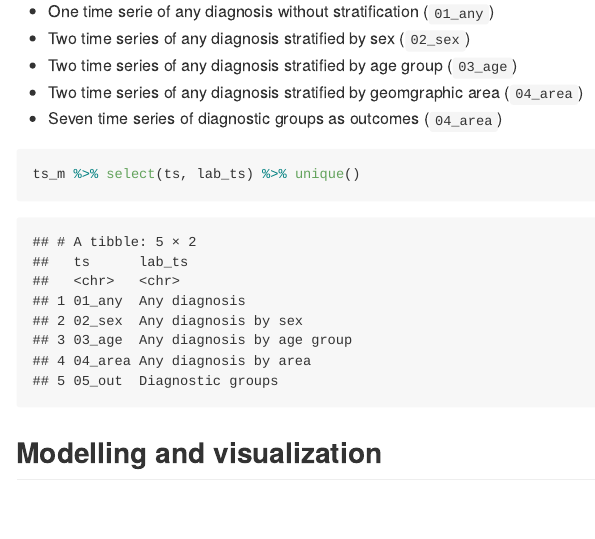
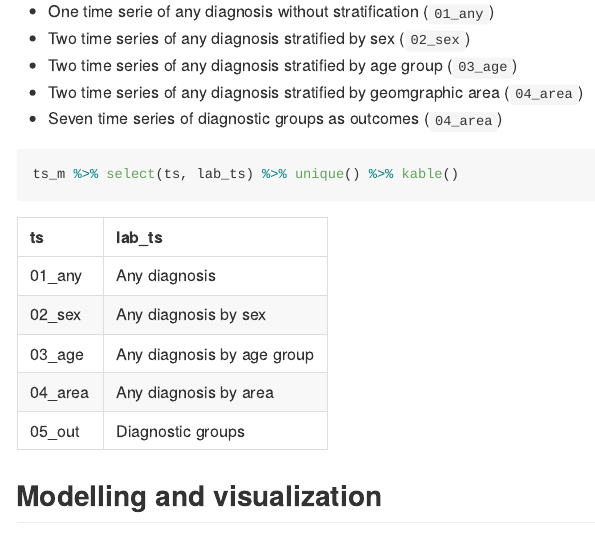
Before and after one commit to INVEST-flagship/covid_psyserv, an R Markdown document (README.Rmd): the page in a window 1100 px wide, from 1250 px down. Rendered offline with R 4.5, knitr and Pandoc, with nearby package versions; some code elsewhere in the file could not run offline.

Commit message:
Update readme

````diff
--- a/README.Rmd
+++ b/README.Rmd
@@ -42,7 +42,7 @@ The variables `ts` and `lab_ts` clusters the time series to
 
 ```{r chunk_02}
 
-ts_m %>% select(ts, lab_ts) %>% unique()
+ts_m %>% select(ts, lab_ts) %>% unique() %>% kable()
 
 ```
 
````
Also changed, not shown: README.md.
